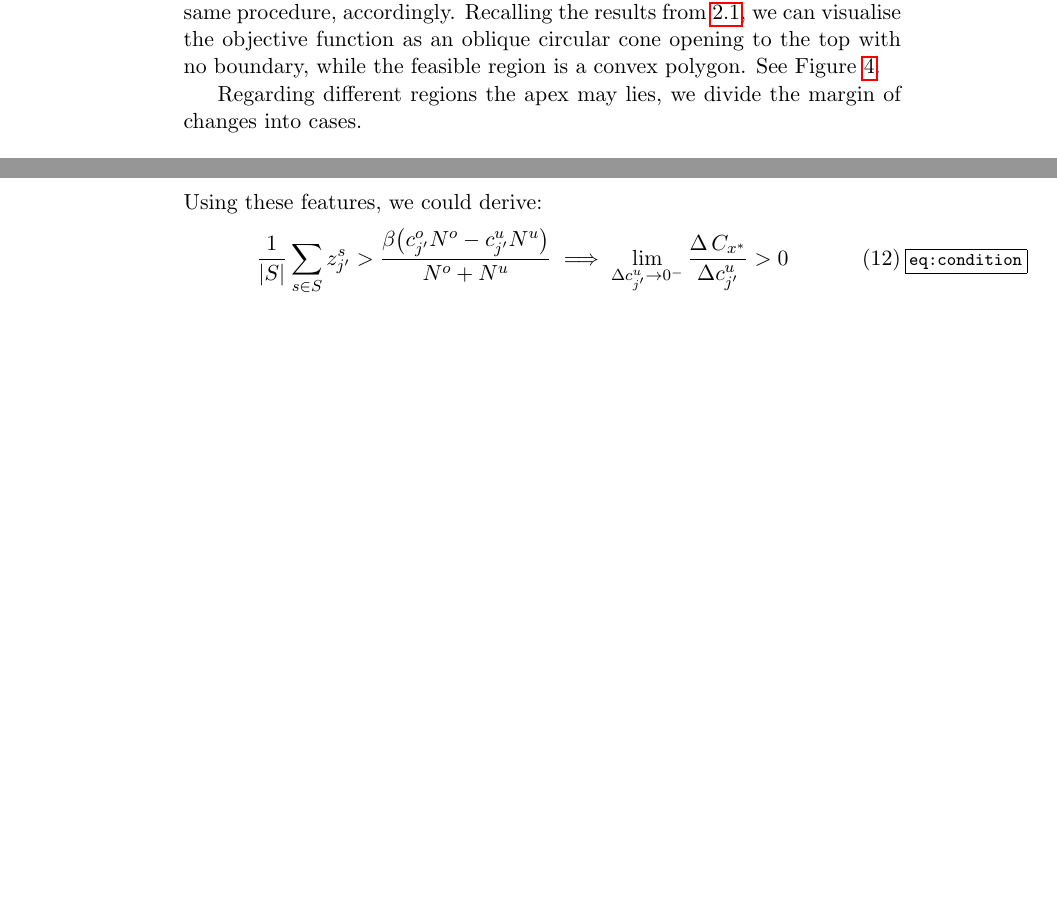
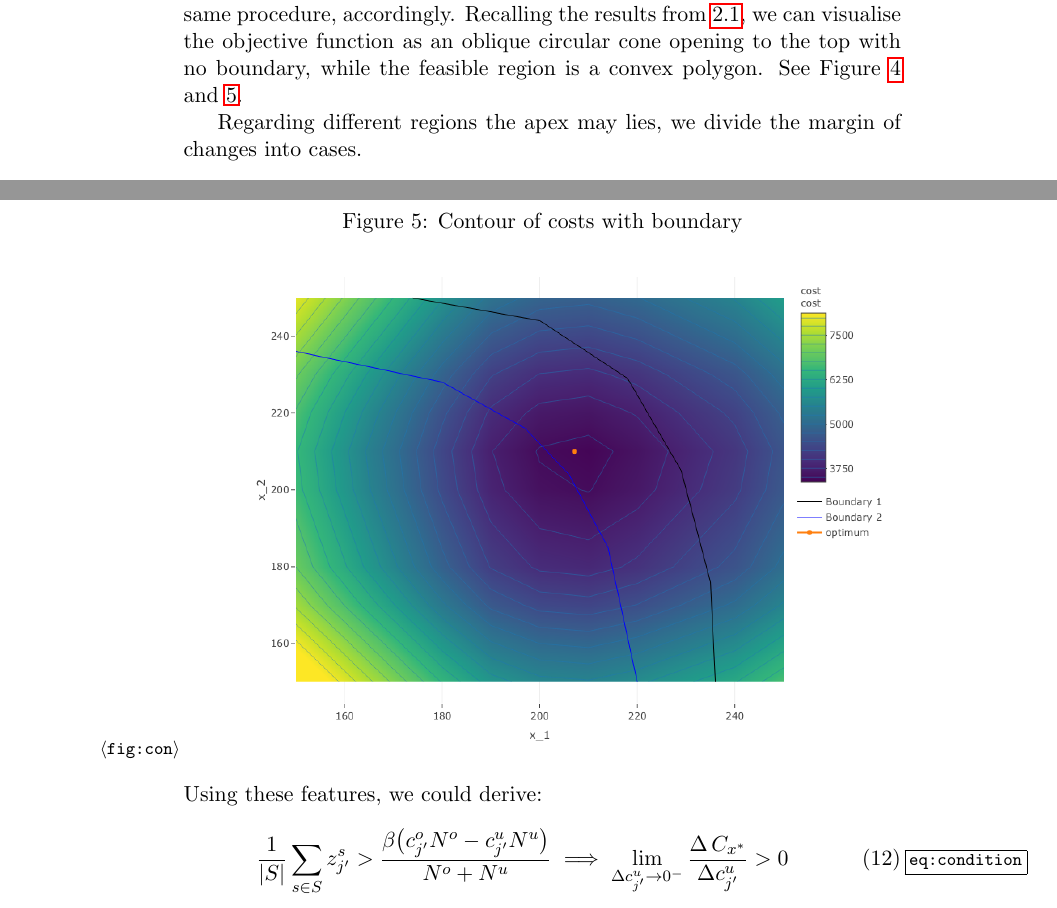
Before and after one commit to Joshua960411/Sensitivity-Analysis, a LaTeX paper (main.tex): two parts of pages 10 and 12 of 18, joined at a grey line, cut so that both start at the same text, the shorter picture padded with empty space. Compiled offline with pdfLaTeX.

Commit message:
Updates from Overleaf

```diff
--- a/main.tex
+++ b/main.tex
@@ -361,13 +361,20 @@ Furthermore, we can denotes $N^o$ as the number of scenarios that incur over-sto
 
 It has been shown very difficult to deal with joint perturbations on both objective function coefficient and constraint RHS mathematically. Thus, here we only consider the margin of changes while assuming any small changes we proposed are in the allowable range.
 
-To visualise our procedure, we consider the problem where only two product are manufactured. Higher dimension problem can be solve with same procedure, accordingly. Recalling the results from \ref{sub:lit_mpnp}, we can visualise the objective function as an oblique circular cone opening to the top with no boundary, while the feasible region is a convex polygon. See Figure \ref{fig:3d}.
+To visualise our procedure, we consider the problem where only two product are manufactured. Higher dimension problem can be solve with same procedure, accordingly. Recalling the results from \ref{sub:lit_mpnp}, we can visualise the objective function as an oblique circular cone opening to the top with no boundary, while the feasible region is a convex polygon. See Figure \ref{fig:3d} and \ref{fig:con}.
 
 \begin{figure}[ht]
 \centering
 \caption{3D plot of costs on two products}
 \includegraphics[width=\textwidth]{Example-figure_files/figure-latex/3d cost.png}
 \label{fig:3d}
+\end{figure}
+
+\begin{figure}[ht]
+\caption{Contour of costs with boundary}
+\hspace{1cm}
+\includegraphics[width=0.9\textwidth]{Example-figure_files/figure-latex/contour.png}
+\label{fig:con}
 \end{figure}
 
 
```
